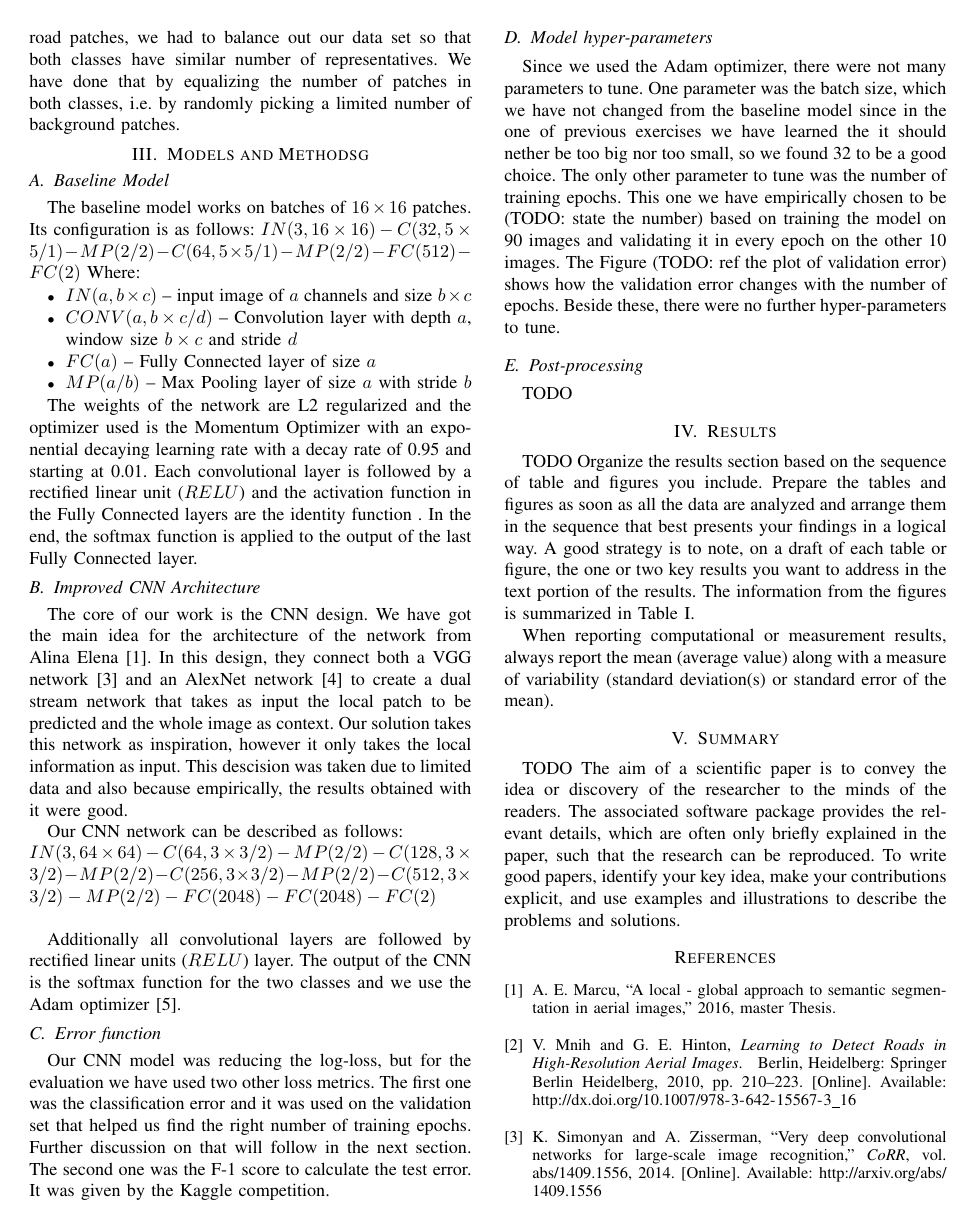
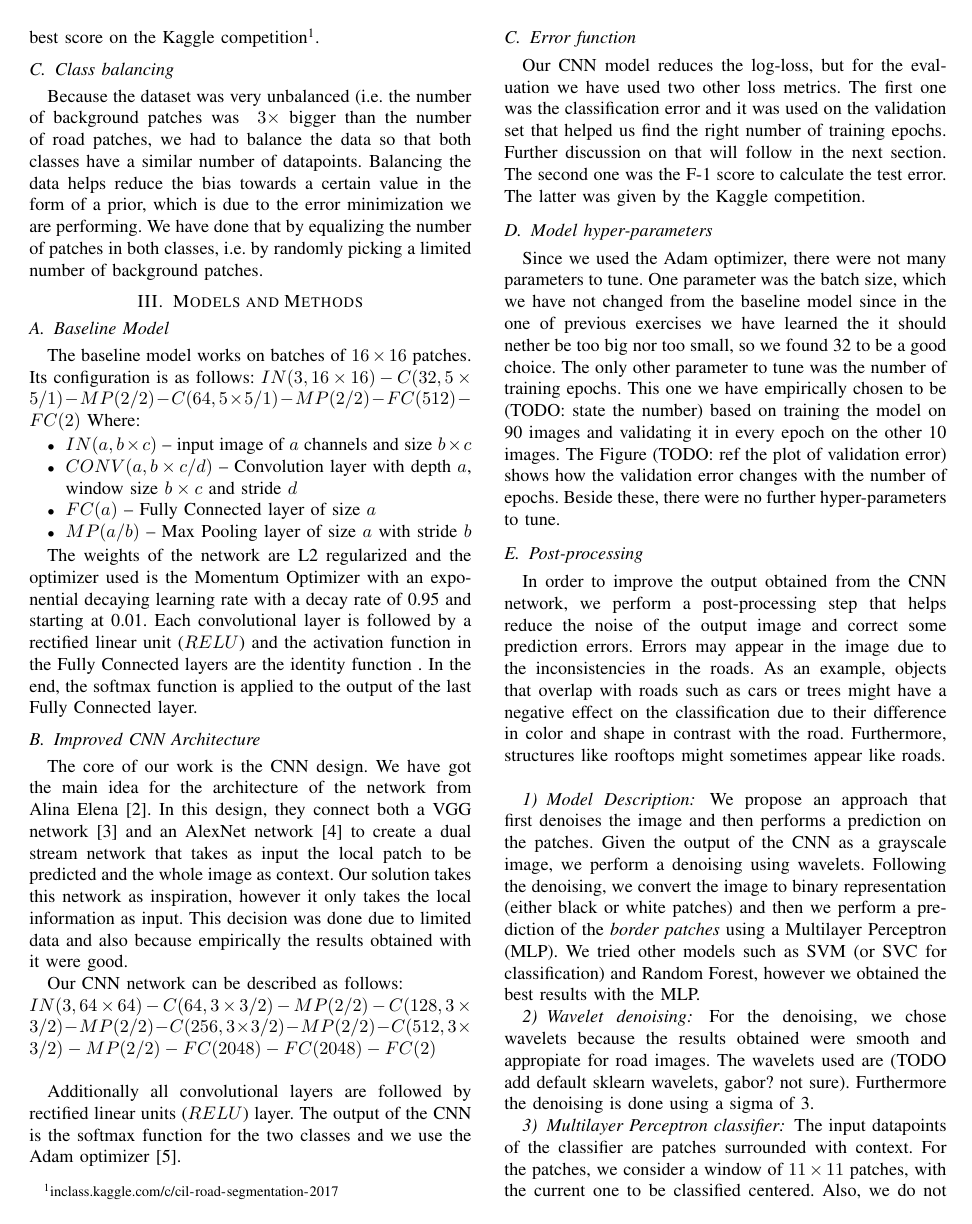
Before and after one commit to FelipeSulser/Computational-Intelligence-Lab---ETHZ, a LaTeX paper (report/report.tex): page 2 of 3 before the commit and page 2 of 4 after it. Compiled offline with pdfLaTeX.

Commit message:
Added postprocessing in document

```diff
--- a/report/report.tex
+++ b/report/report.tex
@@ -96,13 +93,12 @@ best score on the Kaggle competition\footnote{\url{inclass.kaggle.com/c/cil-road
 
 \subsection{Class balancing}
 \label{sec:balance}
-As our data was very unbalanced i.e. the number of background patches was ~$\times3$ bigger than the number of road patches,
-we had to balance out our data set so that both classes have similar number of representatives. We have done that by
+Because the dataset was very unbalanced (i.e. the number of background patches was ~$3\times$ bigger than the number of road patches, we had to balance the data so that both classes have a similar number of datapoints. Balancing the data helps reduce the bias towards a certain value in the form of a prior, which is due to the error minimization we are performing. We have done that by
 equalizing the number of patches in both classes, i.e. by randomly picking a limited number of background patches.
 
 
 
-\section{Models and Methodsg}
+\section{Models and Methods}
 \label{sec:model_and_methods}
 \subsection{Baseline Model}
 The baseline model works on batches of $16 \times 16$ patches.\\
@@ -124,7 +120,7 @@ In the end, the softmax function is applied to the output of the last Fully Conn
 \subsection{Improved CNN Architecture}
 The core of our work is the CNN design. We have got the main idea for the architecture
 of the network from Alina Elena \cite{mthesis}. In this design, they connect both a VGG network \cite{vgg} and an AlexNet network \cite{alexnet} to create a dual stream network that takes as input the local patch to be predicted and the whole image as context.
-Our solution takes this network as inspiration, however it only takes the local information as input. This descision was taken due to limited data and also because empirically, the results obtained with it were good.
+Our solution takes this network as inspiration, however it only takes the local information as input. This decision was done due to limited data and also because empirically the results obtained with it were good.
 
 Our CNN network can be described as follows: \\
 $IN(3, 64\times64)
@@ -136,10 +132,10 @@ Additionally all convolutional layers are followed by rectified linear units ($R
 
 
 \subsection{Error function}
-Our CNN model was reducing the log-loss, but for the evaluation we have used two other loss metrics. The first one was
+Our CNN model reduces the log-loss, but for the evaluation we have used two other loss metrics. The first one was
 the classification error and it was used on the validation set that helped us find the right number of training epochs.
 Further discussion on that will follow in the next section. The second one was the F-1 score to calculate
-the test error. It was given by the Kaggle competition.
+the test error. The latter was given by the Kaggle competition.
 
 
 \subsection{Model hyper-parameters}
@@ -152,7 +148,16 @@ how the validation error changes with the number of epochs. Beside these, there
 
 
 \subsection{Post-processing}
-TODO
+In order to improve the output obtained from the CNN network, we perform a post-processing step that helps reduce the noise of the output image and correct some prediction errors. Errors may appear in the image due to the inconsistencies in the roads. As an example, objects that overlap with roads such as cars or trees might have a negative effect on the classification due to their difference in color and shape in contrast with the road. Furthermore, structures like rooftops might sometimes appear like roads.\\
+\subsubsection{Model Description}
+We propose an approach that first denoises the image and then performs a prediction on the patches. Given the output of the CNN as a grayscale image, we perform a denoising using wavelets. Following the denoising, we convert the image to binary representation (either black or white patches) and then we perform a prediction of the \textit{border patches} using a Multilayer Perceptron (MLP). We tried other models such as SVM (or SVC for classification) and Random Forest, however we obtained the best results with the MLP.
+\subsubsection{Wavelet denoising}
+For the denoising, we chose wavelets because the results obtained were smooth and appropiate for road images. The wavelets used are (TODO add default sklearn wavelets, gabor? not sure). Furthermore the denoising is done using a sigma of 3.
+\subsubsection{Multilayer Perceptron classifier}
+The input datapoints of the classifier are patches surrounded with context. For the patches, we consider a window of $11\times11$ patches, with the current one to be classified centered. Also, we do not classify all the patches in the image, only the \textit{border patches}. A patch is considered a \textit{border patch} if 5 of its 8 immediate neighbors have a distinct color.\\
+For the structure of the classifier itself, the parameters were found using a cross validated grid search. We found out that (TODO add parameters that i forgot).
+\subsubsection{Parameters}
+For the wavelet denoising,
 
 
 \section{Results}
@@ -192,16 +197,9 @@ report the mean (average value) along with a measure of variability
 
 
 
-\section{Summary}
+\section{Conclusions}
+\label{sec:conclusions}
 
-TODO
-The aim of a scientific paper is to convey the idea or discovery of
-the researcher to the minds of the readers. The associated software
-package provides the relevant details, which are often only briefly
-explained in the paper, such that the research can be reproduced.
-To write good papers, identify your key idea, make your contributions
-explicit, and use examples and illustrations to describe the problems
-and solutions.
 
 
 
```
Also changed, not shown: report/report.bbl, report/report.pdf, report/report.tex (27 more changed lines), 4 other files.
